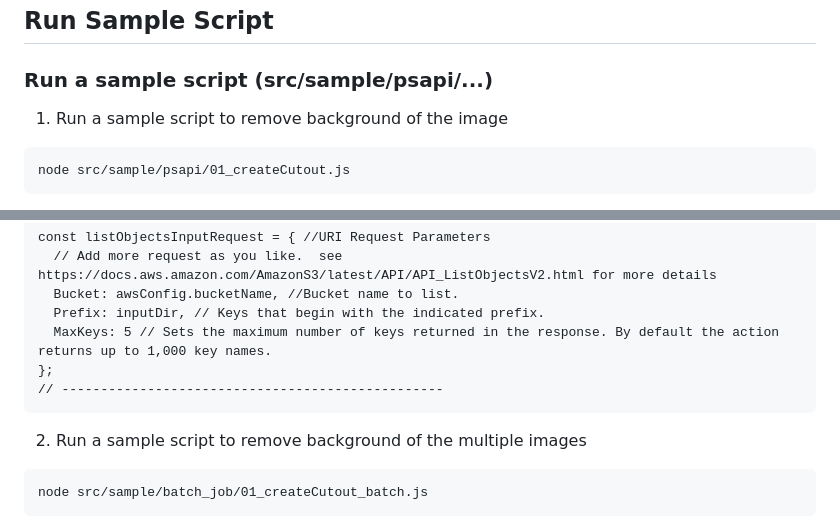
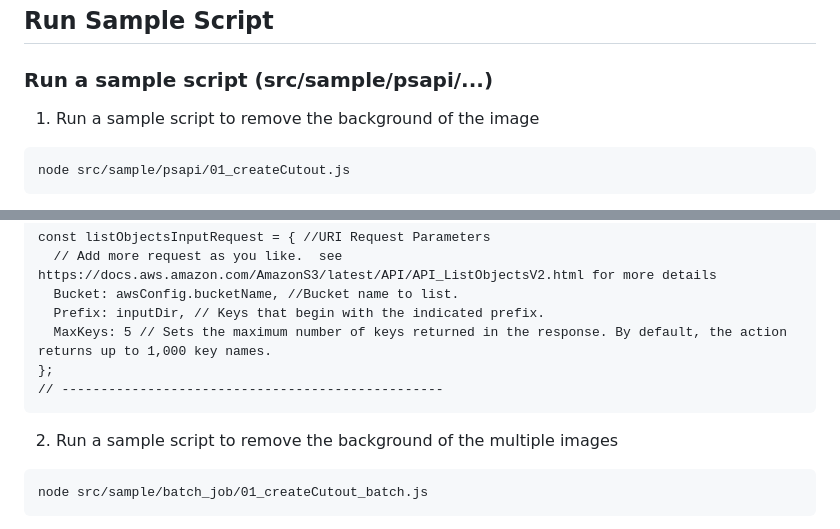
Before and after one commit to adobe/adobe-photoshop-api-sdk, a Markdown page: README.md, 2 parts joined by grey strips. GitHub-like rendering.

````diff
--- a/README.md
+++ b/README.md
@@ -105,7 +105,7 @@ const awsConfig = {
 
 ### Run a sample script (src/sample/psapi/...)
 
-1. Run a sample script to remove background of the image
+1. Run a sample script to remove the background of the image
 
 ```
 node src/sample/psapi/01_createCutout.js
@@ -127,11 +127,11 @@ const listObjectsInputRequest = { //URI Request Parameters
   // Add more request as you like.  see https://docs.aws.amazon.com/AmazonS3/latest/API/API_ListObjectsV2.html for more details
   Bucket: awsConfig.bucketName, //Bucket name to list.
   Prefix: inputDir, // Keys that begin with the indicated prefix.
-  MaxKeys: 5 // Sets the maximum number of keys returned in the response. By default the action returns up to 1,000 key names.
+  MaxKeys: 5 // Sets the maximum number of keys returned in the response. By default, the action returns up to 1,000 key names.
 };
 // -------------------------------------------------
 ```
-2. Run a sample script to remove background of the multiple images
+2. Run a sample script to remove the background of the multiple images
 
 ```
 node src/sample/batch_job/01_createCutout_batch.js
````
Also changed, not shown: other parts of README.md (+18 -18 lines).
